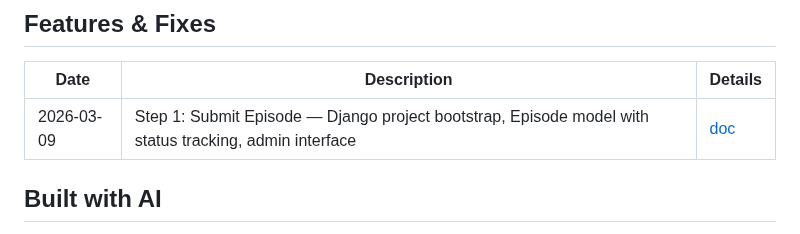
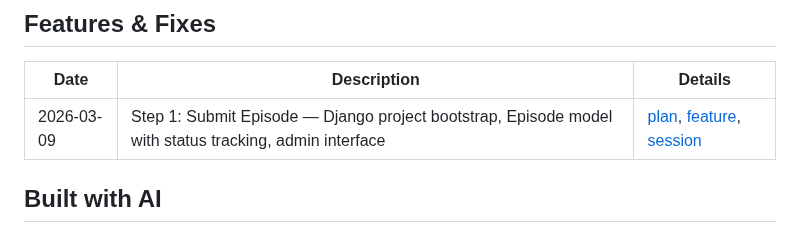
Before and after one commit to rafacm/ragtime, a Markdown page: README.md, the part around the change. Rendered like a GitHub page.

```diff
--- a/README.md
+++ b/README.md
@@ -100,7 +100,7 @@ Set the following environment variables (or use a `.env` file):
 
 | Date | Description | Details |
 |------|-------------|---------|
-| 2026-03-09 | Step 1: Submit Episode — Django project bootstrap, Episode model with status tracking, admin interface | [doc](doc/features/step-01-submit-episode.md) |
+| 2026-03-09 | Step 1: Submit Episode — Django project bootstrap, Episode model with status tracking, admin interface | [plan](doc/plans/step-01-submit-episode.md), [feature](doc/features/step-01-submit-episode.md), [session](doc/sessions/2026-03-09-step-01-submit-episode.md) |
 
 ## Built with AI
 
```
Also changed, not shown: CLAUDE.md (+2 -1 lines).
